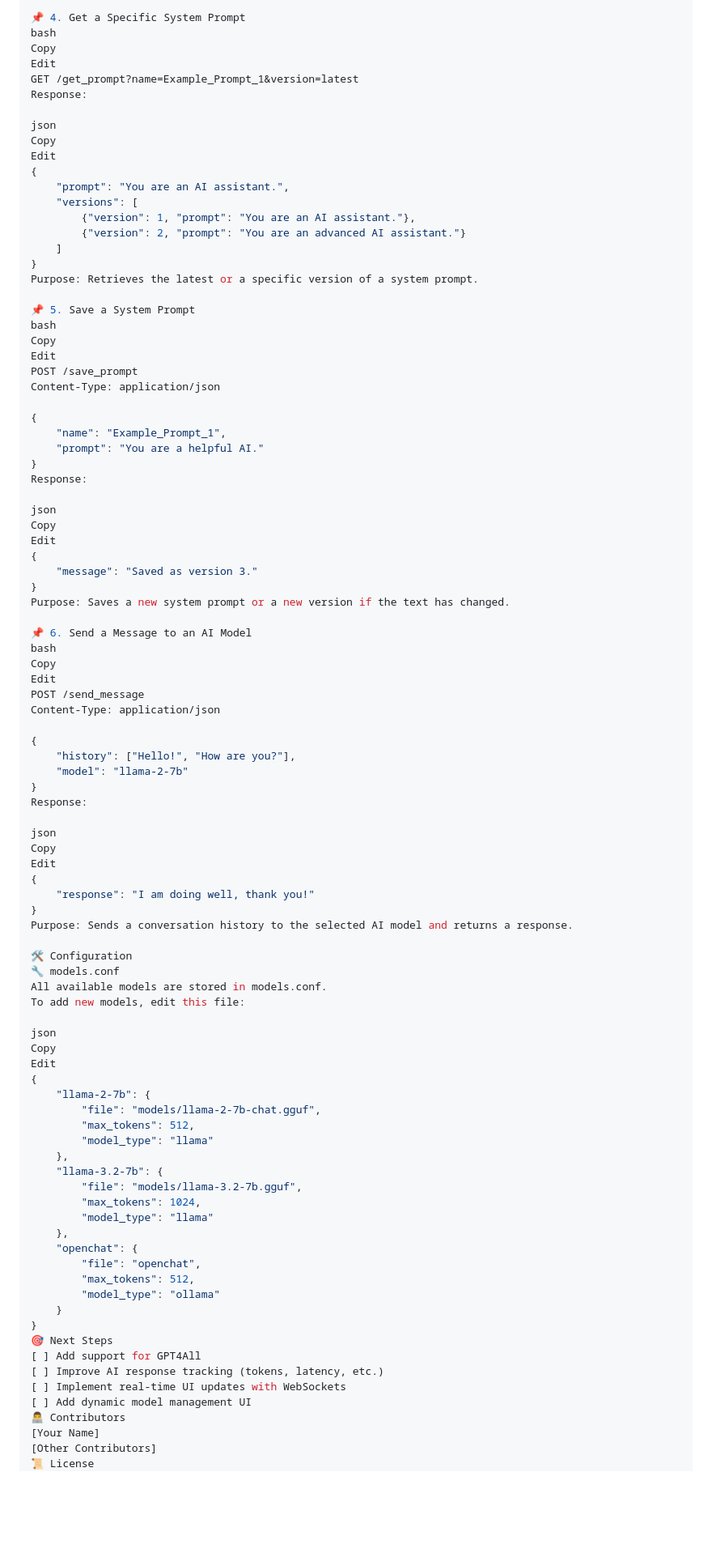
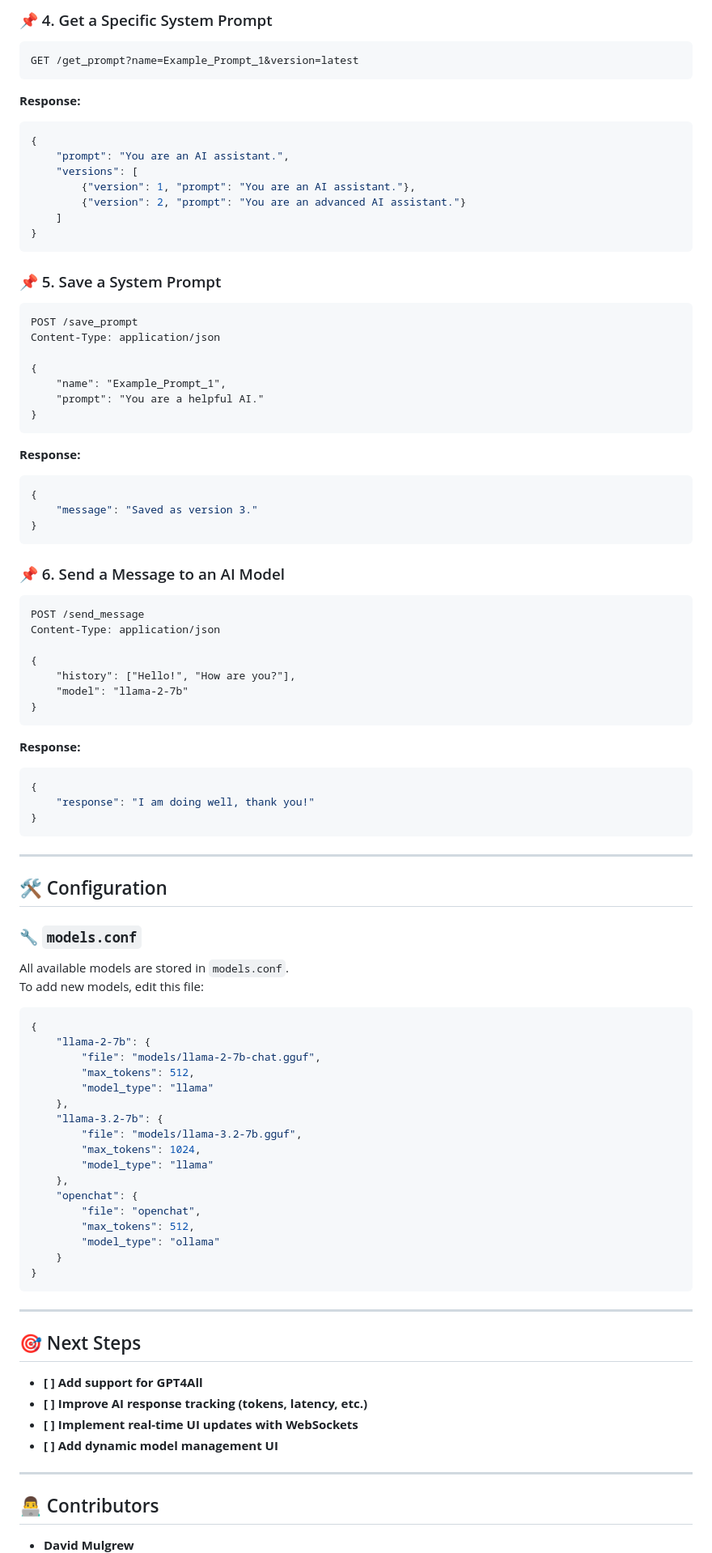
Before and after one commit to bigmonmulgrew/LLMTestProject, a Markdown page: Readme.md, the part around the change printed below. Shown: that part at 81% size. GitHub-like rendering; blank space fills up the shorter version.

````diff
--- a/Readme.md
+++ b/Readme.md
@@ -115,14 +104,10 @@ Purpose: Retrieves the name of the last system prompt used.
 
-📌 4. Get a Specific System Prompt
-bash
-Copy
-Edit
+### 📌 4. Get a Specific System Prompt
+```http
 GET /get_prompt?name=Example_Prompt_1&version=latest
-Response:
-
-json
-Copy
-Edit
+```
+**Response:**
+```json
 {
     "prompt": "You are an AI assistant.",
     "versions": [
@@ -130,12 +115,10 @@ Edit
         {"version": 2, "prompt": "You are an advanced AI assistant."}
     ]
 }
-Purpose: Retrieves the latest or a specific version of a system prompt.
+```
 
-📌 5. Save a System Prompt
-bash
-Copy
-Edit
+### 📌 5. Save a System Prompt
+```http
 POST /save_prompt
 Content-Type: application/json
 
@@ -143,20 +126,16 @@ Content-Type: application/json
     "name": "Example_Prompt_1",
     "prompt": "You are a helpful AI."
 }
-Response:
-
-json
-Copy
-Edit
+```
+**Response:**
+```json
 {
     "message": "Saved as version 3."
 }
-Purpose: Saves a new system prompt or a new version if the text has changed.
+```
 
-📌 6. Send a Message to an AI Model
-bash
-Copy
-Edit
+### 📌 6. Send a Message to an AI Model
+```http
 POST /send_message
 Content-Type: application/json
 
@@ -164,24 +143,23 @@ Content-Type: application/json
     "history": ["Hello!", "How are you?"],
     "model": "llama-2-7b"
 }
-Response:
-
-json
-Copy
-Edit
+```
+**Response:**
+```json
 {
     "response": "I am doing well, thank you!"
 }
-Purpose: Sends a conversation history to the selected AI model and returns a response.
+```
 
-🛠 Configuration
-🔧 models.conf
-All available models are stored in models.conf.
+---
+
+## 🛠 Configuration
+
+### 🔧 `models.conf`
+All available models are stored in `models.conf`.
 To add new models, edit this file:
 
-json
-Copy
-Edit
+```json
 {
     "llama-2-7b": {
         "file": "models/llama-2-7b-chat.gguf",
@@ -199,12 +177,18 @@ Edit
         "model_type": "ollama"
     }
 }
-🎯 Next Steps
-[ ] Add support for GPT4All
-[ ] Improve AI response tracking (tokens, latency, etc.)
-[ ] Implement real-time UI updates with WebSockets
-[ ] Add dynamic model management UI
-👨‍💻 Contributors
-[Your Name]
-[Other Contributors]
-📜 License
+```
+
+---
+
+## 🎯 Next Steps
+- **[ ] Add support for GPT4All**
+- **[ ] Improve AI response tracking (tokens, latency, etc.)**
+- **[ ] Implement real-time UI updates with WebSockets**
+- **[ ] Add dynamic model management UI**
+
+---
+
+## 👨‍💻 Contributors
+- **David Mulgrew**
+
````
Also changed, not shown: other parts of Readme.md (+57 -73 lines).
